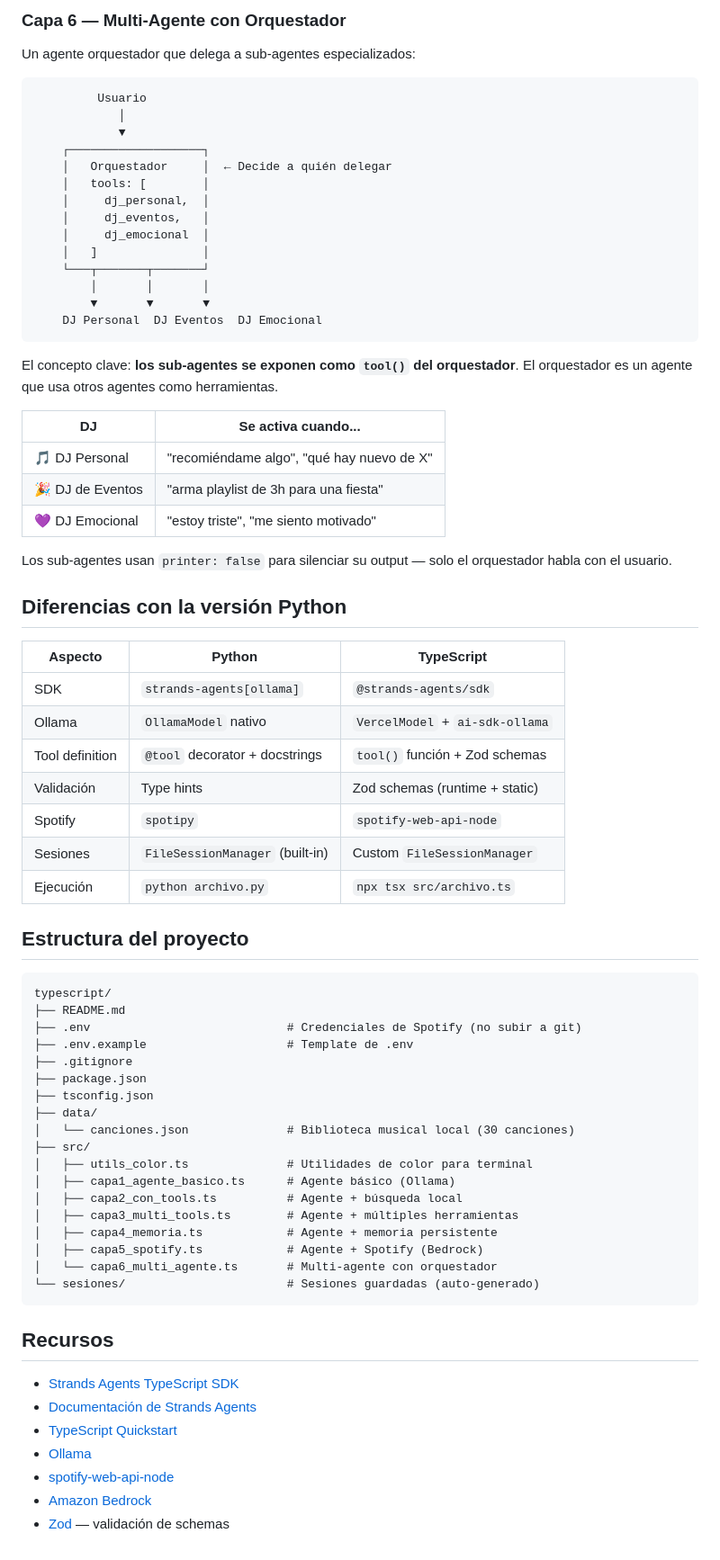
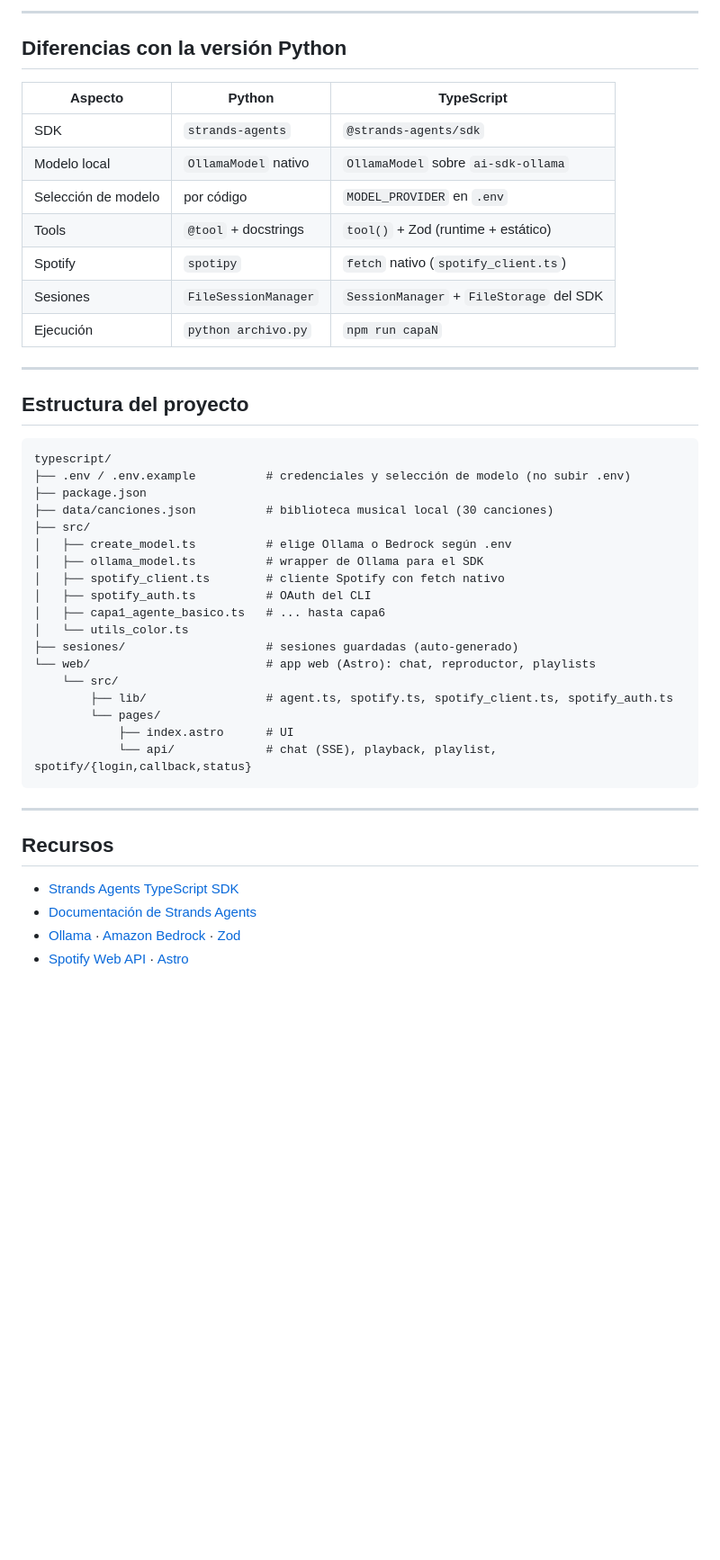
Before and after one commit to hsaenzG/OpenSource-agents-demo, a Markdown page: typescript/README.md, the part around one of its changes. Shown at 90% size. GitHub-like rendering; blank space fills up the shorter version.

````diff
--- a/typescript/README.md
+++ b/typescript/README.md
@@ -118,74 +159,47 @@ Conexión real con la API de Spotify via Amazon Bedrock (Nova Pro):
-### Capa 6 — Multi-Agente con Orquestador
-Un agente orquestador que delega a sub-agentes especializados:
-
-```
-         Usuario
-            │
-            ▼
-    ┌───────────────────┐
-    │   Orquestador     │  ← Decide a quién delegar
-    │   tools: [        │
-    │     dj_personal,  │
-    │     dj_eventos,   │
-    │     dj_emocional  │
-    │   ]               │
-    └───┬───────┬───────┘
-        │       │       │
-        ▼       ▼       ▼
-    DJ Personal  DJ Eventos  DJ Emocional
-```
-
-El concepto clave: **los sub-agentes se exponen como `tool()` del orquestador**. El orquestador es un agente que usa otros agentes como herramientas.
-
-| DJ | Se activa cuando... |
-|---|---|
-| 🎵 DJ Personal | "recomiéndame algo", "qué hay nuevo de X" |
-| 🎉 DJ de Eventos | "arma playlist de 3h para una fiesta" |
-| 💜 DJ Emocional | "estoy triste", "me siento motivado" |
-
-Los sub-agentes usan `printer: false` para silenciar su output — solo el orquestador habla con el usuario.
+---
 
 ## Diferencias con la versión Python
 
 | Aspecto | Python | TypeScript |
 |---|---|---|
-| SDK | `strands-agents[ollama]` | `@strands-agents/sdk` |
-| Ollama | `OllamaModel` nativo | `VercelModel` + `ai-sdk-ollama` |
-| Tool definition | `@tool` decorator + docstrings | `tool()` función + Zod schemas |
-| Validación | Type hints | Zod schemas (runtime + static) |
-| Spotify | `spotipy` | `spotify-web-api-node` |
-| Sesiones | `FileSessionManager` (built-in) | Custom `FileSessionManager` |
-| Ejecución | `python archivo.py` | `npx tsx src/archivo.ts` |
+| SDK | `strands-agents` | `@strands-agents/sdk` |
+| Modelo local | `OllamaModel` nativo | `OllamaModel` sobre `ai-sdk-ollama` |
+| Selección de modelo | por código | `MODEL_PROVIDER` en `.env` |
+| Tools | `@tool` + docstrings | `tool()` + Zod (runtime + estático) |
+| Spotify | `spotipy` | `fetch` nativo (`spotify_client.ts`) |
+| Sesiones | `FileSessionManager` | `SessionManager` + `FileStorage` del SDK |
+| Ejecución | `python archivo.py` | `npm run capaN` |
+
+---
 
 ## Estructura del proyecto
 
 ```
 typescript/
-├── README.md
-├── .env                            # Credenciales de Spotify (no subir a git)
-├── .env.example                    # Template de .env
-├── .gitignore
+├── .env / .env.example          # credenciales y selección de modelo (no subir .env)
 ├── package.json
-├── tsconfig.json
-├── data/
-│   └── canciones.json              # Biblioteca musical local (30 canciones)
+├── data/canciones.json          # biblioteca musical local (30 canciones)
 ├── src/
-│   ├── utils_color.ts              # Utilidades de color para terminal
-│   ├── capa1_agente_basico.ts      # Agente básico (Ollama)
-│   ├── capa2_con_tools.ts          # Agente + búsqueda local
-│   ├── capa3_multi_tools.ts        # Agente + múltiples herramientas
-│   ├── capa4_memoria.ts            # Agente + memoria persistente
-│   ├── capa5_spotify.ts            # Agente + Spotify (Bedrock)
-│   └── capa6_multi_agente.ts       # Multi-agente con orquestador
-└── sesiones/                       # Sesiones guardadas (auto-generado)
+│   ├── create_model.ts          # elige Ollama o Bedrock según .env
+│   ├── ollama_model.ts          # wrapper de Ollama para el SDK
+│   ├── spotify_client.ts        # cliente Spotify con fetch nativo
+│   ├── spotify_auth.ts          # OAuth del CLI
+│   ├── capa1_agente_basico.ts   # ... hasta capa6
+│   └── utils_color.ts
+├── sesiones/                    # sesiones guardadas (auto-generado)
+└── web/                         # app web (Astro): chat, reproductor, playlists
+    └── src/
+        ├── lib/                 # agent.ts, spotify.ts, spotify_client.ts, spotify_auth.ts
+        └── pages/
+            ├── index.astro      # UI
+            └── api/             # chat (SSE), playback, playlist, spotify/{login,callback,status}
 ```
+
+---
 
 ## Recursos
 
 - [Strands Agents TypeScript SDK](https://github.com/strands-agents/sdk-typescript)
 - [Documentación de Strands Agents](https://strandsagents.com)
-- [TypeScript Quickstart](https://strandsagents.com/docs/user-guide/quickstart/typescript/)
-- [Ollama](https://ollama.com/)
-- [spotify-web-api-node](https://github.com/thelinmichael/spotify-web-api-node)
-- [Amazon Bedrock](https://aws.amazon.com/bedrock/)
-- [Zod](https://zod.dev/) — validación de schemas
+- [Ollama](https://ollama.com/) · [Amazon Bedrock](https://aws.amazon.com/bedrock/) · [Zod](https://zod.dev/)
+- [Spotify Web API](https://developer.spotify.com/documentation/web-api) · [Astro](https://astro.build/)
````
Also changed, not shown: other parts of typescript/README.md (+122 -81 lines).
